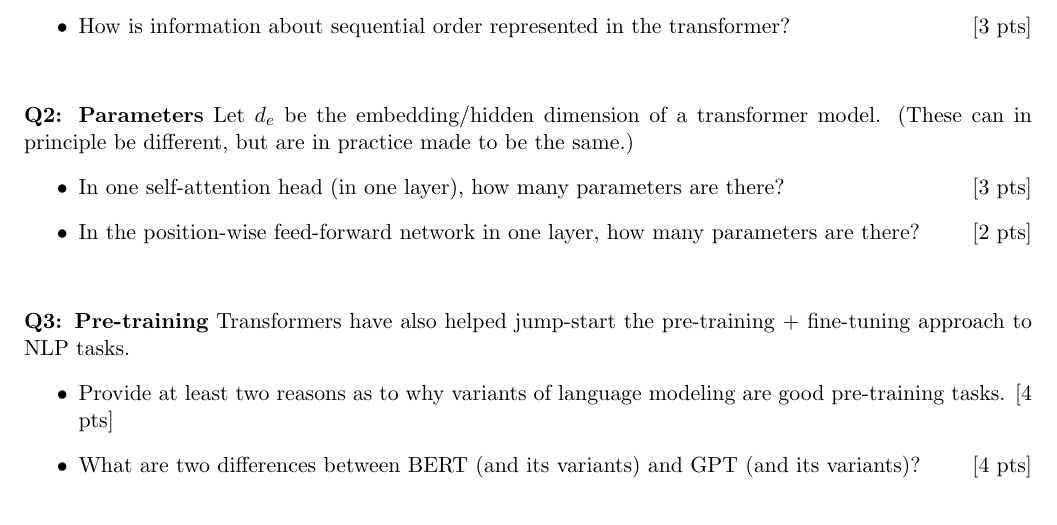
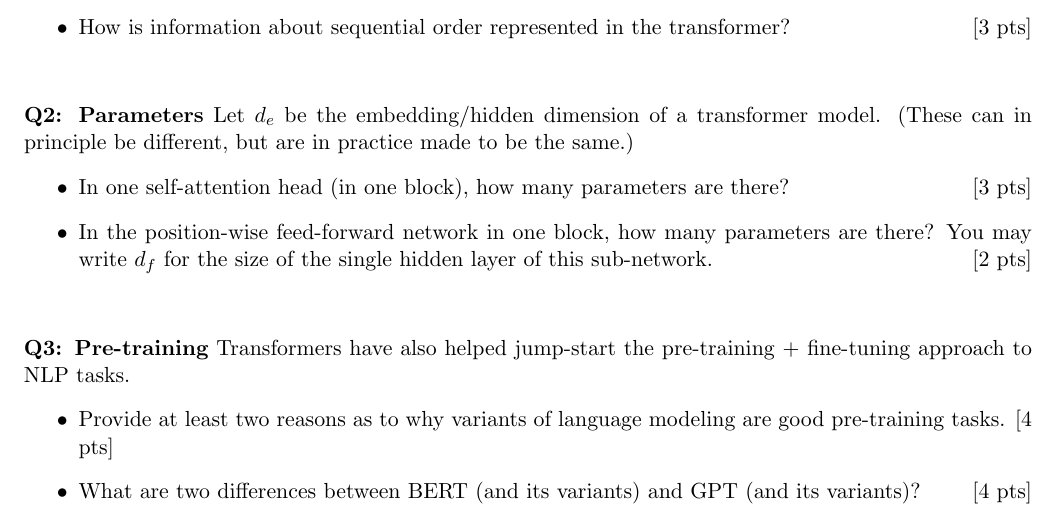
Before and after one commit to shanest/teaching, a LaTeX problem sheet (575k/spr21/hw/hw9.tex): part of page 1 of 3, cut so that both start at the same text. Compiled offline with pdfLaTeX.

Commit message:
update to hw9

```diff
--- a/575k/spr21/hw/hw9.tex
+++ b/575k/spr21/hw/hw9.tex
@@ -36,8 +36,8 @@ All files referenced herein may be found in \texttt{/dropbox/20-21/575k/hw9/} on
 \vspace{2em}
 \noindent {\bf Q2: Parameters} Let $d_e$ be the embedding/hidden dimension of a transformer model.  (These can in principle be different, but are in practice made to be the same.)
 \begin{itemize}
-  \item In one self-attention head (in one layer), how many parameters are there? \hfill [3 pts]
-  \item In the position-wise feed-forward network in one layer, how many parameters are there? \hfill [2 pts]
+  \item In one self-attention head (in one block), how many parameters are there? \hfill [3 pts]
+  \item In the position-wise feed-forward network in one block, how many parameters are there? You may write $d_f$ for the size of the single hidden layer of this sub-network. \hfill [2 pts]
 \end{itemize}
 
 \vspace{2em}
```
Also changed, not shown: 575k/spr21/hw/hw9.pdf.
